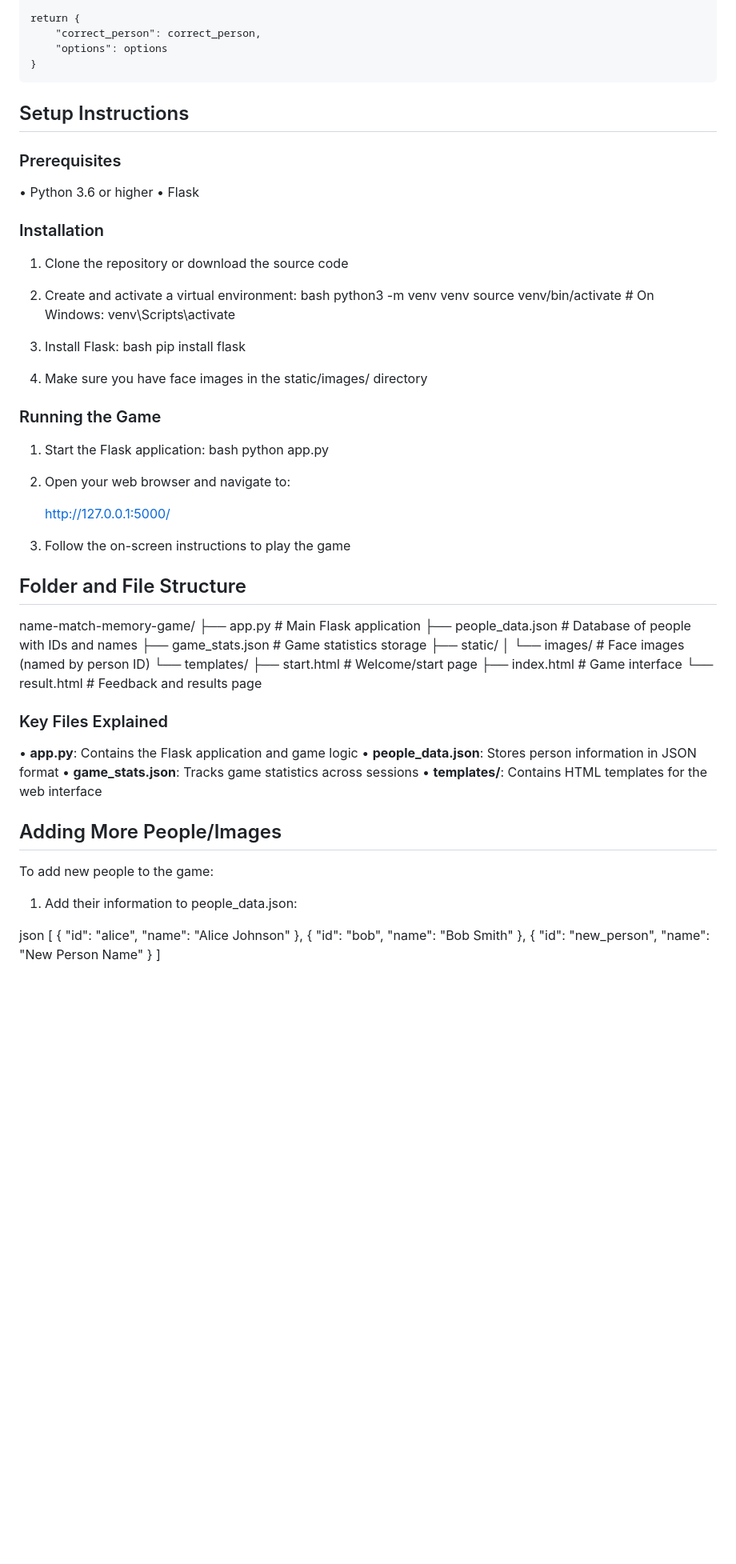
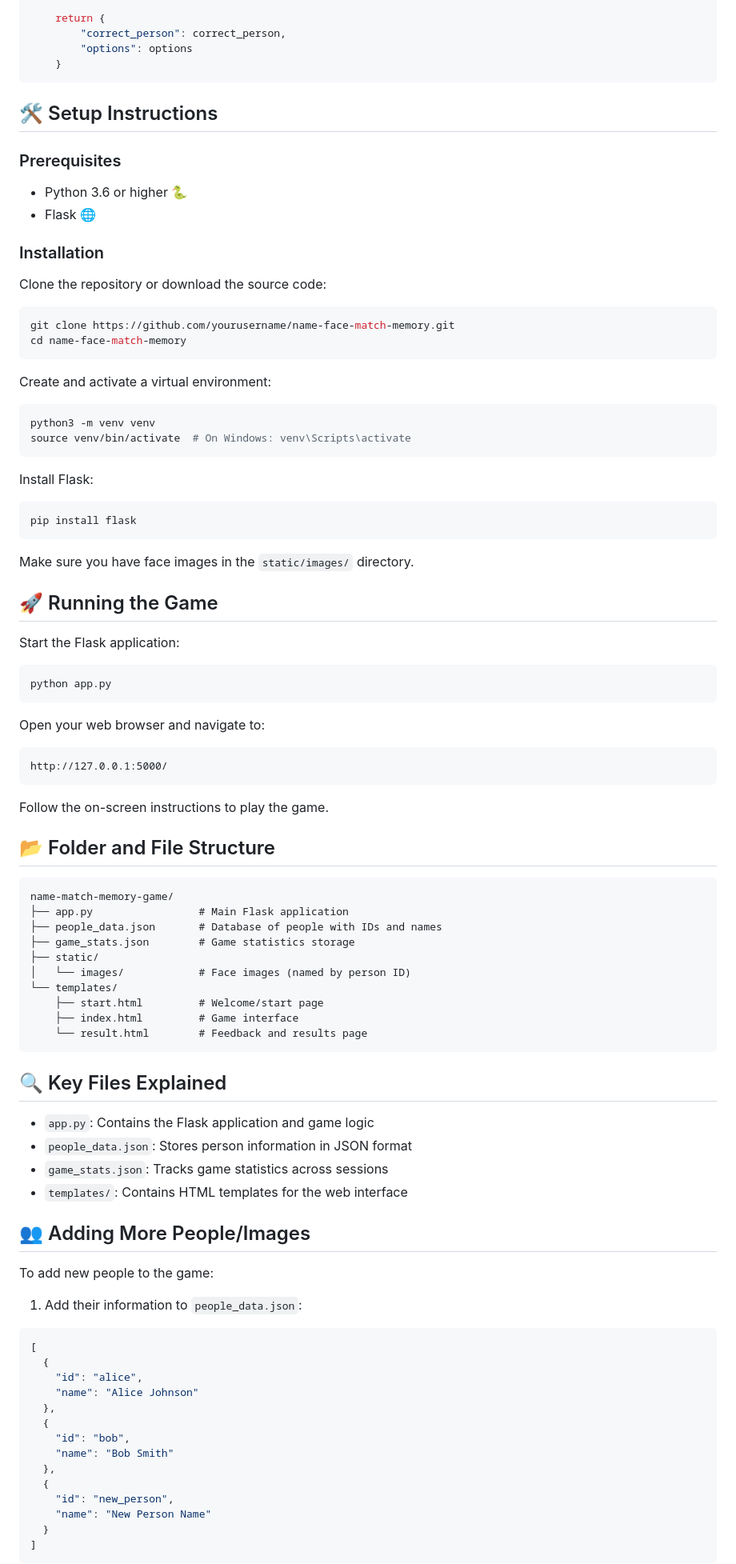
Before and after one commit to WardaLiaqat01/Name-Face-Memory-Game, a Markdown page: README.md, the part around the change printed below. Shown: that part at 80% size. Rendered like a GitHub page; blank space fills up the shorter version.

````diff
--- a/README.md
+++ b/README.md
@@ -47,47 +45,58 @@ def get_game_round(self, num_options=4):
         "correct_person": correct_person,
         "options": options
     }
+```
 
-
-## Setup Instructions
+## 🛠️ Setup Instructions
 
 ### Prerequisites
-• Python 3.6 or higher
-• Flask
+
+- Python 3.6 or higher 🐍
+- Flask 🌐
 
 ### Installation
 
-1. Clone the repository or download the source code
+Clone the repository or download the source code:
 
-2. Create and activate a virtual environment:
-  bash
-   python3 -m venv venv
-   source venv/bin/activate  # On Windows: venv\Scripts\activate
+```bash
+git clone https://github.com/yourusername/name-face-match-memory.git
+cd name-face-match-memory
+```
 
+Create and activate a virtual environment:
 
-3. Install Flask:
-  bash
-   pip install flask
+```bash
+python3 -m venv venv
+source venv/bin/activate  # On Windows: venv\Scripts\activate
+```
 
+Install Flask:
 
-4. Make sure you have face images in the static/images/ directory
+```bash
+pip install flask
+```
 
-### Running the Game
+Make sure you have face images in the `static/images/` directory.
 
-1. Start the Flask application:
-  bash
-   python app.py
+## 🚀 Running the Game
 
+Start the Flask application:
 
-2. Open your web browser and navigate to:
+```bash
+python app.py
+```
 
-   http://127.0.0.1:5000/
+Open your web browser and navigate to:
 
+```
+http://127.0.0.1:5000/
+```
 
-3. Follow the on-screen instructions to play the game
+Follow the on-screen instructions to play the game.
 
-## Folder and File Structure
+## 📂 Folder and File Structure
 
+```
 name-match-memory-game/
 ├── app.py                 # Main Flask application
 ├── people_data.json       # Database of people with IDs and names
@@ -98,34 +107,35 @@ name-match-memory-game/
     ├── start.html         # Welcome/start page
     ├── index.html         # Game interface
     └── result.html        # Feedback and results page
+```
 
+## 🔍 Key Files Explained
 
-### Key Files Explained
+- `app.py`: Contains the Flask application and game logic
+- `people_data.json`: Stores person information in JSON format
+- `game_stats.json`: Tracks game statistics across sessions
+- `templates/`: Contains HTML templates for the web interface
 
-• **app.py**: Contains the Flask application and game logic
-• **people_data.json**: Stores person information in JSON format
-• **game_stats.json**: Tracks game statistics across sessions
-• **templates/**: Contains HTML templates for the web interface
-
-## Adding More People/Images
+## 👥 Adding More People/Images
 
 To add new people to the game:
 
-1. Add their information to people_data.json:
+1. Add their information to `people_data.json`:
 
-json
-   [
-     {
-       "id": "alice",
-       "name": "Alice Johnson"
-     },
-     {
-       "id": "bob",
-       "name": "Bob Smith"
-     },
-     {
-       "id": "new_person",
-       "name": "New Person Name"
-     }
-   ]
+```json
+[
+  {
+    "id": "alice",
+    "name": "Alice Johnson"
+  },
+  {
+    "id": "bob",
+    "name": "Bob Smith"
+  },
+  {
+    "id": "new_person",
+    "name": "New Person Name"
+  }
+]
+```
 
````
Also changed, not shown: other parts of README.md (+29 -33 lines).
